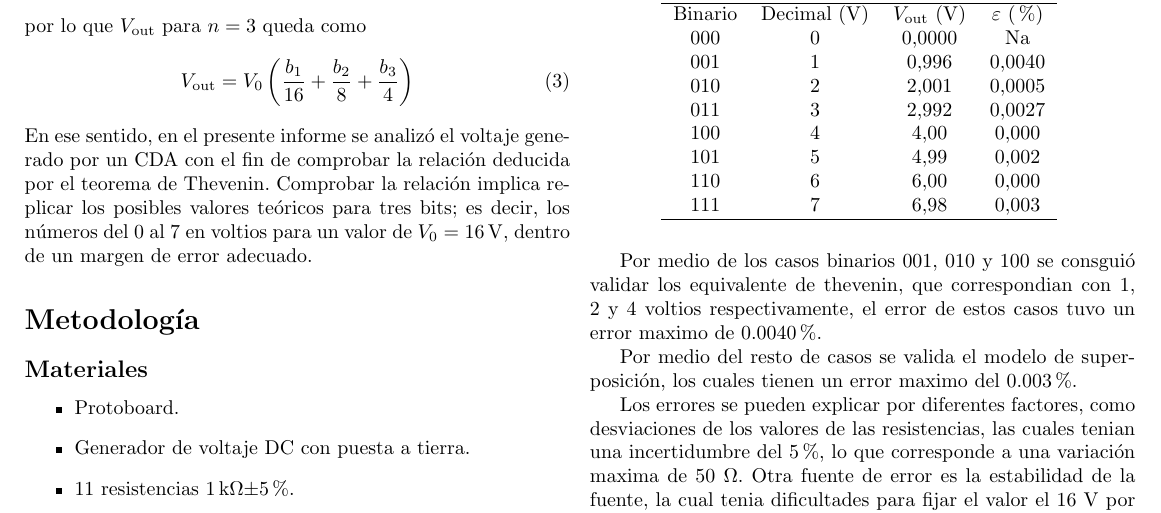
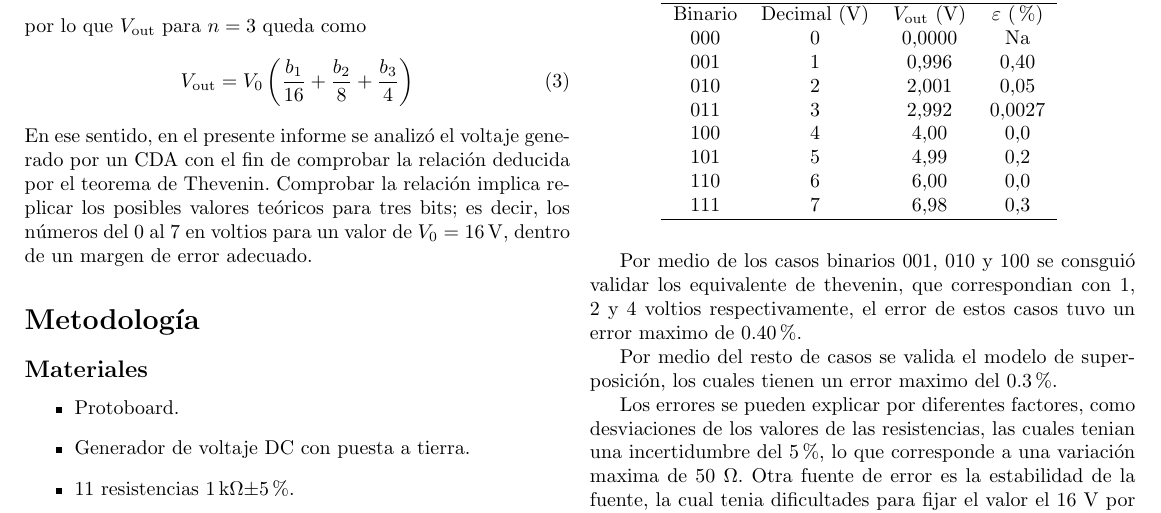
Before and after one commit to Medina1010/EL_Informe_04, a LaTeX paper (main.tex, which reads src/resultados-discusion.tex): part of page 2 of 2, cut so that both start at the same text. Compiled offline with pdfLaTeX.

Commit message:
porcentajes

```diff
--- a/src/resultados-discusion.tex
+++ b/src/resultados-discusion.tex
@@ -10,21 +10,21 @@ cada medición.
 		\hline
 		Binario & Decimal (\unit{\volt}) & $V_\text{out}$ (\unit{\volt}) & $\varepsilon$ (\%) \\
 		000 & 0 & $0.0000$ & Na \\
-		001 & 1 & $0.996$ & $0.0040$ \\
-		010 & 2 & $2.001$ & $0.0005$ \\
+		001 & 1 & $0.996$ & $0.40$ \\
+		010 & 2 & $2.001$ & $0.05$ \\
 		011 & 3 & $2.992$ & $0.0027$ \\
-		100 & 4 & $4.00$ & $0.000$ \\
-		101 & 5 & $4.99$ & $0.002$ \\
-		110 & 6 & $6.00$ & $0.000$ \\
-		111 & 7 & $6.98$ & $0.003$ \\
+		100 & 4 & $4.00$ & $0.0$ \\
+		101 & 5 & $4.99$ & $0.2$ \\
+		110 & 6 & $6.00$ & $0.0$ \\
+		111 & 7 & $6.98$ & $0.3$ \\
 		\hline
 	\end{tabular}
 	\label{tab:data}
 \end{table}
 
-Por medio de los casos binarios 001, 010 y 100 se consguió validar los equivalente de thevenin, que correspondian con 1, 2 y 4 voltios respectivamente, el error de estos casos tuvo un error maximo de 0.0040\%.
+Por medio de los casos binarios 001, 010 y 100 se consguió validar los equivalente de thevenin, que correspondian con 1, 2 y 4 voltios respectivamente, el error de estos casos tuvo un error maximo de 0.40\%.
 
-Por medio del resto de casos se valida el modelo de superposición, los cuales tienen un error maximo del 0.003\%.
+Por medio del resto de casos se valida el modelo de superposición, los cuales tienen un error maximo del 0.3\%.
 
 Los errores se pueden explicar por diferentes factores, como desviaciones de los valores de las resistencias, las cuales tenian una incertidumbre del 5\%, lo que corresponde a una variación maxima de 50 \unit{\ohm}. Otra fuente de error es la estabilidad de la fuente, la cual tenia dificultades para fijar el valor el 16 \unit{\volt} por medio de la perilla además oscilar alrededor del valor requerido.
 
```
